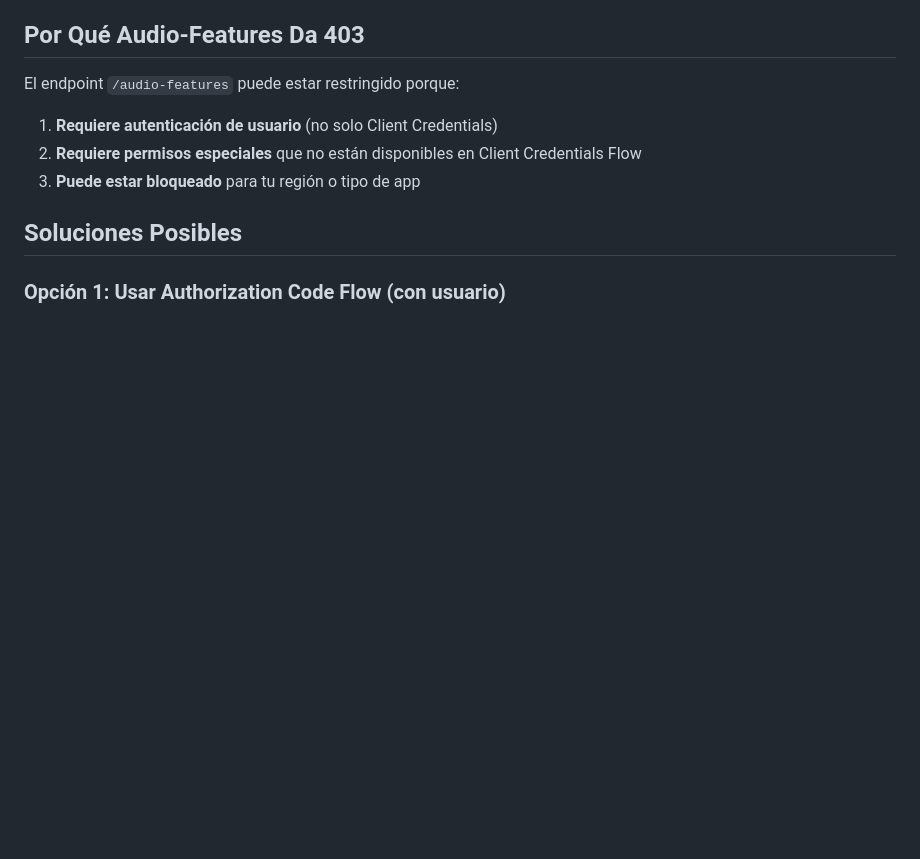
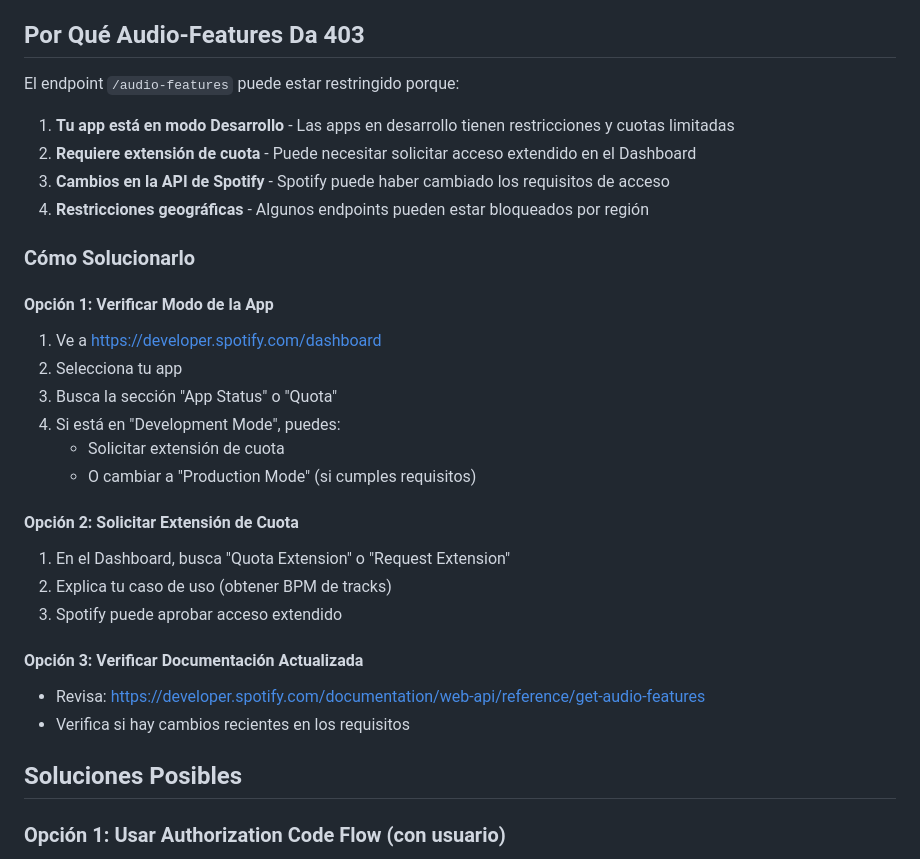
Before and after one commit to ivolevy/spoty-db, a Markdown page: SPOTIFY_PERMISSIONS.md, the part around the change. GitHub-like rendering; blank space fills up the shorter version.

Commit message:
Update documentation with solutions for audio-features 403 error

```diff
--- a/SPOTIFY_PERMISSIONS.md
+++ b/SPOTIFY_PERMISSIONS.md
@@ -54,9 +54,29 @@ En la página de tu app, verifica:
 
 El endpoint `/audio-features` puede estar restringido porque:
 
-1. **Requiere autenticación de usuario** (no solo Client Credentials)
-2. **Requiere permisos especiales** que no están disponibles en Client Credentials Flow
-3. **Puede estar bloqueado** para tu región o tipo de app
+1. **Tu app está en modo Desarrollo** - Las apps en desarrollo tienen restricciones y cuotas limitadas
+2. **Requiere extensión de cuota** - Puede necesitar solicitar acceso extendido en el Dashboard
+3. **Cambios en la API de Spotify** - Spotify puede haber cambiado los requisitos de acceso
+4. **Restricciones geográficas** - Algunos endpoints pueden estar bloqueados por región
+
+### Cómo Solucionarlo
+
+#### Opción 1: Verificar Modo de la App
+1. Ve a https://developer.spotify.com/dashboard
+2. Selecciona tu app
+3. Busca la sección "App Status" o "Quota"
+4. Si está en "Development Mode", puedes:
+   - Solicitar extensión de cuota
+   - O cambiar a "Production Mode" (si cumples requisitos)
+
+#### Opción 2: Solicitar Extensión de Cuota
+1. En el Dashboard, busca "Quota Extension" o "Request Extension"
+2. Explica tu caso de uso (obtener BPM de tracks)
+3. Spotify puede aprobar acceso extendido
+
+#### Opción 3: Verificar Documentación Actualizada
+- Revisa: https://developer.spotify.com/documentation/web-api/reference/get-audio-features
+- Verifica si hay cambios recientes en los requisitos
 
 ## Soluciones Posibles
 
```
